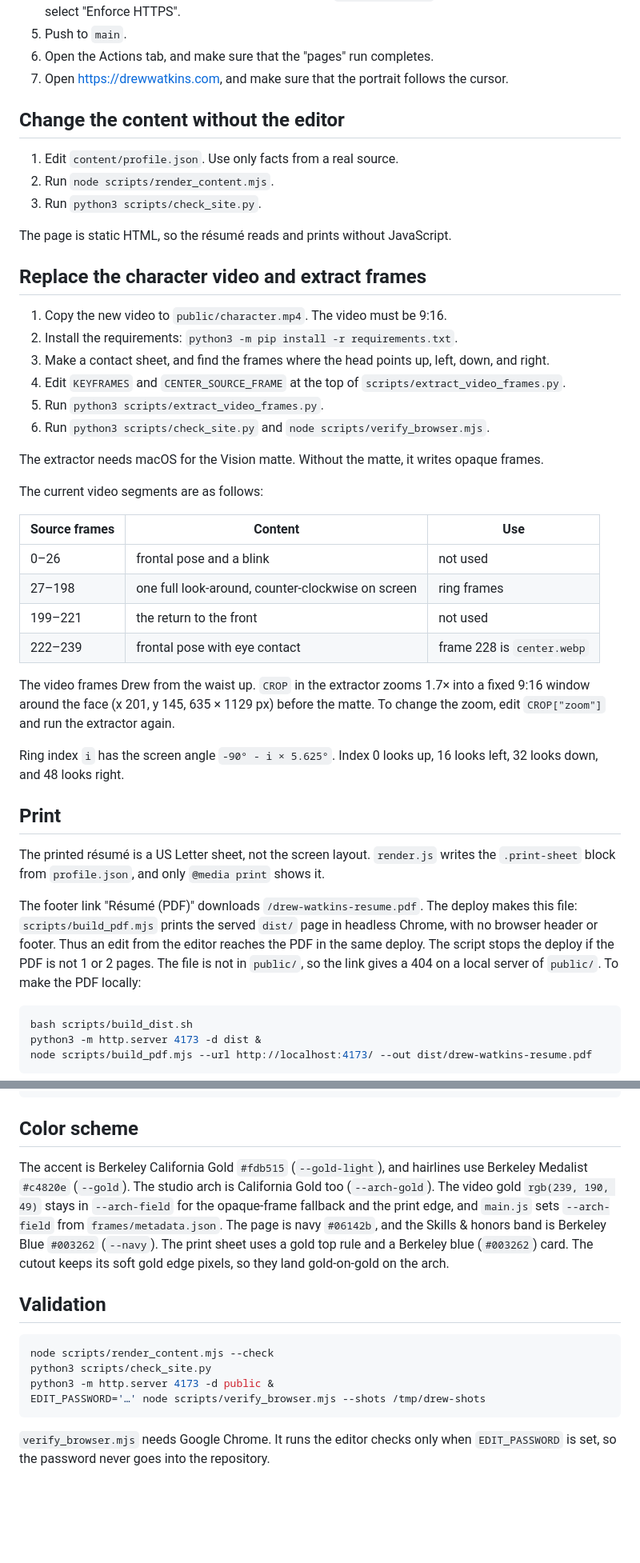
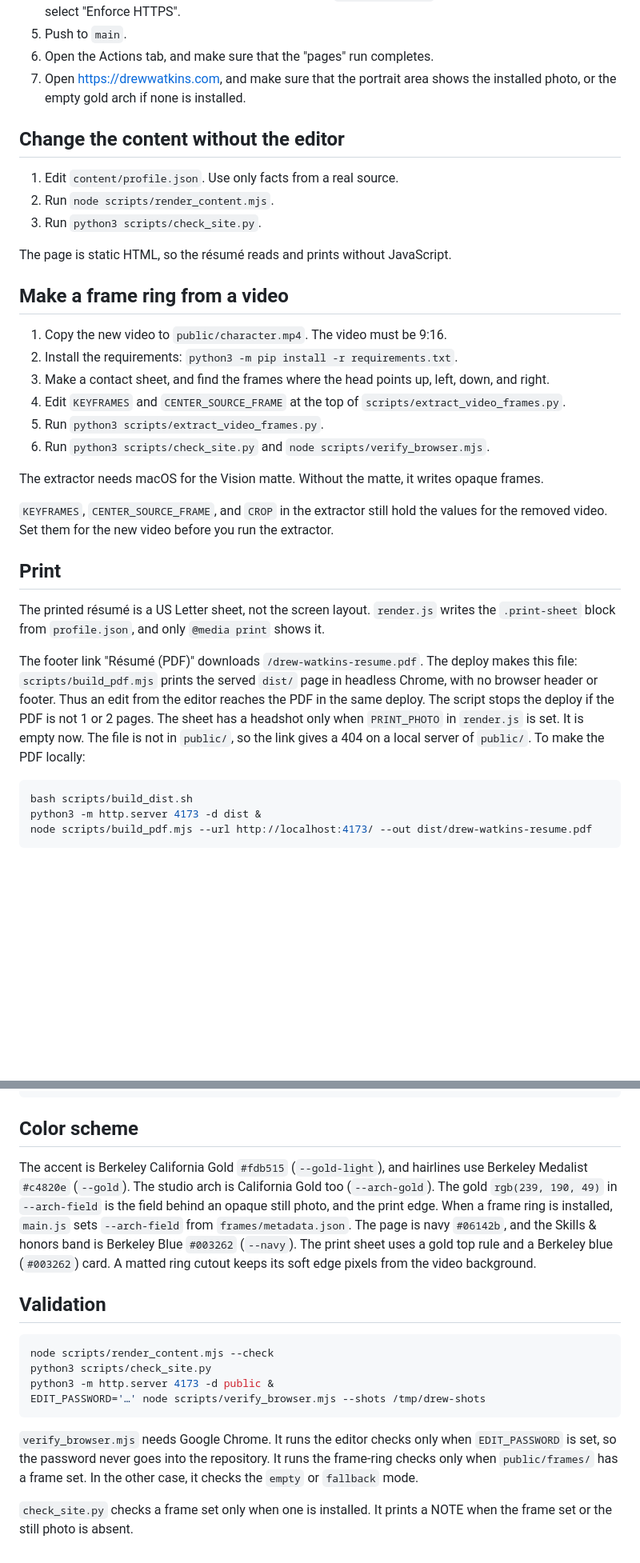
Before and after one commit to DavesGames123/drewsite, a Markdown page: README.md, 2 parts joined by grey strips. Shown at 80% size. Rendered like a GitHub page; blank space fills up the shorter version.

````diff
--- a/README.md
+++ b/README.md
@@ -94,7 +119,7 @@ The status on 2026-10-01: steps 1 to 4 are complete. Use the steps again if the
 4. In the same Pages settings, set Custom domain to `drewwatkins.com`. After the certificate is issued, select "Enforce HTTPS".
 5. Push to `main`.
 6. Open the Actions tab, and make sure that the "pages" run completes.
-7. Open https://drewwatkins.com, and make sure that the portrait follows the cursor.
+7. Open https://drewwatkins.com, and make sure that the portrait area shows the installed photo, or the empty gold arch if none is installed.
 
 ## Change the content without the editor
 
@@ -104,7 +129,7 @@ The status on 2026-10-01: steps 1 to 4 are complete. Use the steps again if the
 
 The page is static HTML, so the résumé reads and prints without JavaScript.
 
-## Replace the character video and extract frames
+## Make a frame ring from a video
 
 1. Copy the new video to `public/character.mp4`. The video must be 9:16.
 2. Install the requirements: `python3 -m pip install -r requirements.txt`.
@@ -115,24 +140,13 @@ The page is static HTML, so the résumé reads and prints without JavaScript.
 
 The extractor needs macOS for the Vision matte. Without the matte, it writes opaque frames.
 
-The current video segments are as follows:
-
-| Source frames | Content | Use |
-|---|---|---|
-| 0–26 | frontal pose and a blink | not used |
-| 27–198 | one full look-around, counter-clockwise on screen | ring frames |
-| 199–221 | the return to the front | not used |
-| 222–239 | frontal pose with eye contact | frame 228 is `center.webp` |
-
-The video frames Drew from the waist up. `CROP` in the extractor zooms 1.7× into a fixed 9:16 window around the face (x 201, y 145, 635 × 1129 px) before the matte. To change the zoom, edit `CROP["zoom"]` and run the extractor again.
-
-Ring index `i` has the screen angle `-90° - i × 5.625°`. Index 0 looks up, 16 looks left, 32 looks down, and 48 looks right.
+`KEYFRAMES`, `CENTER_SOURCE_FRAME`, and `CROP` in the extractor still hold the values for the removed video. Set them for the new video before you run the extractor.
 
 ## Print
 
 The printed résumé is a US Letter sheet, not the screen layout. `render.js` writes the `.print-sheet` block from `profile.json`, and only `@media print` shows it.
 
-The footer link "Résumé (PDF)" downloads `/drew-watkins-resume.pdf`. The deploy makes this file: `scripts/build_pdf.mjs` prints the served `dist/` page in headless Chrome, with no browser header or footer. Thus an edit from the editor reaches the PDF in the same deploy. The script stops the deploy if the PDF is not 1 or 2 pages. The file is not in `public/`, so the link gives a 404 on a local server of `public/`. To make the PDF locally:
+The footer link "Résumé (PDF)" downloads `/drew-watkins-resume.pdf`. The deploy makes this file: `scripts/build_pdf.mjs` prints the served `dist/` page in headless Chrome, with no browser header or footer. Thus an edit from the editor reaches the PDF in the same deploy. The script stops the deploy if the PDF is not 1 or 2 pages. The sheet has a headshot only when `PRINT_PHOTO` in `render.js` is set. It is empty now. The file is not in `public/`, so the link gives a 404 on a local server of `public/`. To make the PDF locally:
 
 ```bash
 bash scripts/build_dist.sh
@@ -153,7 +167,7 @@ swiftc -O -o /tmp/print_webkit scripts/print_webkit.swift
 
 ## Color scheme
 
-The accent is Berkeley California Gold `#fdb515` (`--gold-light`), and hairlines use Berkeley Medalist `#c4820e` (`--gold`). The studio arch is California Gold too (`--arch-gold`). The video gold `rgb(239, 190, 49)` stays in `--arch-field` for the opaque-frame fallback and the print edge, and `main.js` sets `--arch-field` from `frames/metadata.json`. The page is navy `#06142b`, and the Skills & honors band is Berkeley Blue `#003262` (`--navy`). The print sheet uses a gold top rule and a Berkeley blue (`#003262`) card. The cutout keeps its soft gold edge pixels, so they land gold-on-gold on the arch.
+The accent is Berkeley California Gold `#fdb515` (`--gold-light`), and hairlines use Berkeley Medalist `#c4820e` (`--gold`). The studio arch is California Gold too (`--arch-gold`). The gold `rgb(239, 190, 49)` in `--arch-field` is the field behind an opaque still photo, and the print edge. When a frame ring is installed, `main.js` sets `--arch-field` from `frames/metadata.json`. The page is navy `#06142b`, and the Skills & honors band is Berkeley Blue `#003262` (`--navy`). The print sheet uses a gold top rule and a Berkeley blue (`#003262`) card. A matted ring cutout keeps its soft edge pixels from the video background.
 
 ## Validation
 
@@ -164,4 +178,6 @@ python3 -m http.server 4173 -d public &
 EDIT_PASSWORD='…' node scripts/verify_browser.mjs --shots /tmp/drew-shots
 ```
 
-`verify_browser.mjs` needs Google Chrome. It runs the editor checks only when `EDIT_PASSWORD` is set, so the password never goes into the repository.
+`verify_browser.mjs` needs Google Chrome. It runs the editor checks only when `EDIT_PASSWORD` is set, so the password never goes into the repository. It runs the frame-ring checks only when `public/frames/` has a frame set. In the other case, it checks the `empty` or `fallback` mode.
+
+`check_site.py` checks a frame set only when one is installed. It prints a NOTE when the frame set or the still photo is absent.
````
Also changed, not shown: other parts of README.md (+31 -6 lines).
